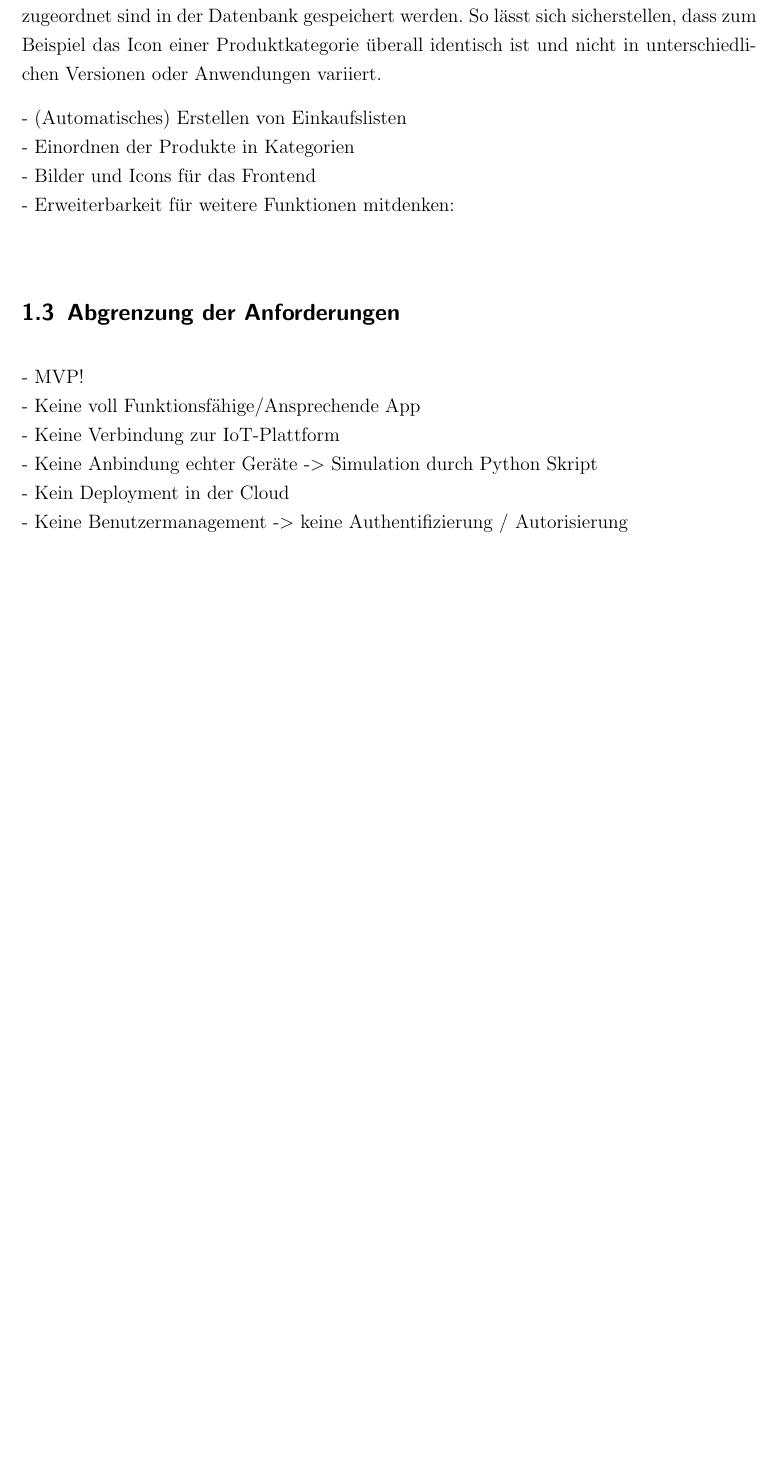
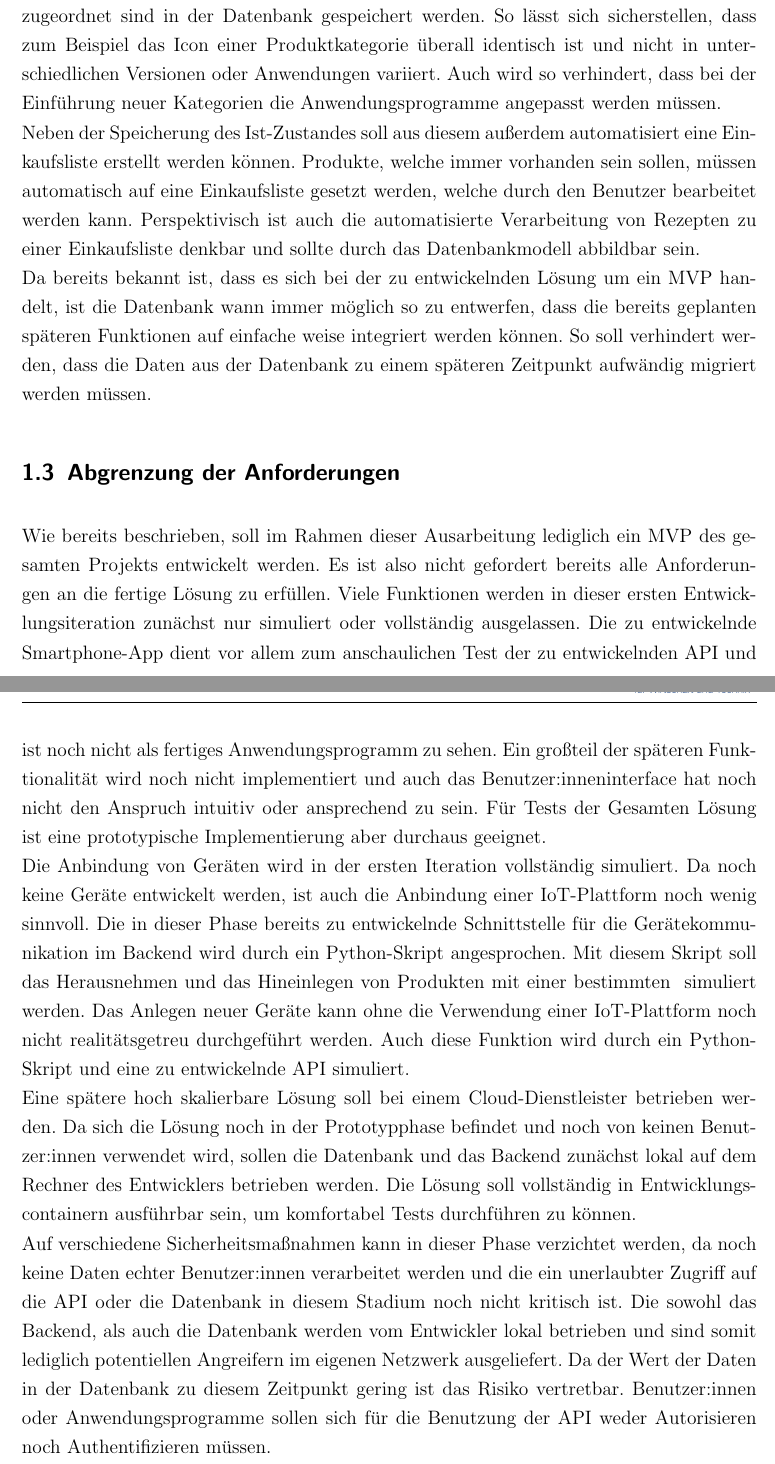
Before and after one commit to ClaasMeints/Datenbanken_2022, a LaTeX document (DB.tex, which reads chapters/1 Beschreibung der Anforderungen.tex): part of page 4 of 11 before the commit and two parts of pages 4 and 5 of 12 after it, the two joined at a grey line, cut so that both start at the same text, the shorter picture padded with empty space. The pictures show the PDF file DB.pdf that the author committed with the source.

Commit message:
Kapitel 1

```diff
--- a/chapters/1 Beschreibung der Anforderungen.tex
+++ b/chapters/1 Beschreibung der Anforderungen.tex
@@ -6,16 +6,8 @@ Die im Rahmen dieser Ausarbeitung zu entwerfende Datenbank ist Teil eines Projek
 
 \section{Anforderungen an die Datenbank}\label{sec:Anforderungen an die Datenbank}
 
-Aus dem beschriebenen Projektziel ergeben sich die Anforderungen an die zu entwerfende Datenbank. Da die Daten unterschiedlicher Benutzer:innen durch ein Zentrales \gls{Backend} verarbeitet werden wird eine Benutzer:innenverwaltung benötigt. Die Datenbank muss also die Möglichkeit bieten Benutzer:innen inklusive ihrer Anmeldedaten zu speichern. Darüber hinaus müssen allen Benutzer:innen ihre Geräte (also Kühl- oder Gefrierschränke, etc.) sowie ihre Einkaufslisten zugeordnet werden. Alle nicht einzelnen Benutzer:innen zuordbaren \Gls{Entitätsklasse}n sollen möglichst übergreifend genutzt werden.\\ Neben den Benutzer:innen müssen auch die Geräte der Benutzer:innen verwaltet und entsprechend in der Datenbank gespeichert werden. Jedes der in der Datenbank gespeicherten Geräte repräsentiert dabei ein real existierendes IoT-Gerät, welches an einer Lagerstätte für Lebensmittel installiert ist. Das Gerät stellt damit auch die Schnittstelle für ein an zu knüpfende IoT-Plattform dar.\\ Damit Benutzer:innen in der Lage sind ihren Lebensmittelhaushalt zu überwachen, müssen die Lebensmittel, die eine Lagerstätte enthält gespeichert werden. Benutzer:innen sollen zugriff auf eine Reihe von Informationen über die Lebensmittel in ihren Kühlschränken haben. Es müssen also die Menge, das Öffnungs- bzw. Kaufdatum und die \gls{EAN} aller Produkte gespeichert werden. Damit Produkte aus dem Kühlschrank herausgenommen und später wieder hineingelegt werden können, ist es außerdem sinnvoll eine Produkthistorie zu speichern. Zur besseren Übersicht der Benutzer:innen sollen Produkte außerdem Kategorisiert werden können. Auch diese Eigenschaft der Produkte muss durch das Datenbankenmodell abbildbar sein. Die Einordnung von Produkten in Kategorien ist darüber hinaus für weitere optionale Funktionen, wie die Einbindung von Rezepten hilfreich.\\ Damit für alle Benutzer:innen das Erscheinungsbild von Anwendungen die auf die Datenbank zurückgreifen gleichartig ist, sollen auch Anzeigeelemente, die spezifischen Entitäten zugeordnet sind in der Datenbank gespeichert werden. So lässt sich sicherstellen, dass zum Beispiel das Icon einer Produktkategorie überall identisch ist und nicht in unterschiedlichen Versionen oder Anwendungen variiert.
+Aus dem beschriebenen Projektziel ergeben sich die Anforderungen an die zu entwerfende Datenbank. Da die Daten unterschiedlicher Benutzer:innen durch ein Zentrales \gls{Backend} verarbeitet werden wird eine Benutzer:innenverwaltung benötigt. Die Datenbank muss also die Möglichkeit bieten Benutzer:innen inklusive ihrer Anmeldedaten zu speichern. Darüber hinaus müssen allen Benutzer:innen ihre Geräte (also Kühl- oder Gefrierschränke, etc.) sowie ihre Einkaufslisten zugeordnet werden. Alle nicht einzelnen Benutzer:innen zuordbaren \Gls{Entitätsklasse}n sollen möglichst übergreifend genutzt werden.\\ Neben den Benutzer:innen müssen auch die Geräte der Benutzer:innen verwaltet und entsprechend in der Datenbank gespeichert werden. Jedes der in der Datenbank gespeicherten Geräte repräsentiert dabei ein real existierendes IoT-Gerät, welches an einer Lagerstätte für Lebensmittel installiert ist. Das Gerät stellt damit auch die Schnittstelle für ein an zu knüpfende IoT-Plattform dar.\\ Damit Benutzer:innen in der Lage sind ihren Lebensmittelhaushalt zu überwachen, müssen die Lebensmittel, die eine Lagerstätte enthält gespeichert werden. Benutzer:innen sollen zugriff auf eine Reihe von Informationen über die Lebensmittel in ihren Kühlschränken haben. Es müssen also die Menge, das Öffnungs- bzw. Kaufdatum und die \gls{EAN} aller Produkte gespeichert werden. Damit Produkte aus dem Kühlschrank herausgenommen und später wieder hineingelegt werden können, ist es außerdem sinnvoll eine Produkthistorie zu speichern. Zur besseren Übersicht der Benutzer:innen sollen Produkte außerdem Kategorisiert werden können. Auch diese Eigenschaft der Produkte muss durch das Datenbankenmodell abbildbar sein. Die Einordnung von Produkten in Kategorien ist darüber hinaus für weitere optionale Funktionen, wie die Einbindung von Rezepten hilfreich.\\ Damit für alle Benutzer:innen das Erscheinungsbild von Anwendungen die auf die Datenbank zurückgreifen gleichartig ist, sollen auch Anzeigeelemente, die spezifischen Entitäten zugeordnet sind in der Datenbank gespeichert werden. So lässt sich sicherstellen, dass zum Beispiel das Icon einer Produktkategorie überall identisch ist und nicht in unterschiedlichen Versionen oder Anwendungen variiert. Auch wird so verhindert, dass bei der Einführung neuer Kategorien die Anwendungsprogramme angepasst werden müssen.\\ Neben der Speicherung des Ist-Zustandes soll aus diesem außerdem automatisiert eine Einkaufsliste erstellt werden können. Produkte, welche immer vorhanden sein sollen, müssen automatisch auf eine Einkaufsliste gesetzt werden, welche durch den Benutzer bearbeitet werden kann. Perspektivisch ist auch die automatisierte Verarbeitung von Rezepten zu einer Einkaufsliste denkbar und sollte durch das Datenbankmodell abbildbar sein.\\ Da bereits bekannt ist, dass es sich bei der zu entwickelnden Lösung um ein \glsxtrshort{MVP} handelt, ist die Datenbank wann immer möglich so zu entwerfen, dass die bereits geplanten späteren Funktionen auf einfache weise integriert werden können. So soll verhindert werden, dass die Daten aus der Datenbank zu einem späteren Zeitpunkt aufwändig migriert werden müssen.
 
-- (Automatisches) Erstellen von Einkaufslisten\\
-- Einordnen der Produkte in Kategorien\\
-- Bilder und Icons für das Frontend\\
-- Erweiterbarkeit für weitere Funktionen mitdenken:\\
 \section{Abgrenzung der Anforderungen}\label{sec:Abgrenzung der Anforderungen}
-- MVP!\\
-- Keine voll Funktionsfähige/Ansprechende App\\
-- Keine Verbindung zur IoT-Plattform\\
-- Keine Anbindung echter Geräte -> Simulation durch Python Skript\\
-- Kein Deployment in der Cloud\\
-- Keine Benutzermanagement -> keine Authentifizierung / Autorisierung\\
+
+Wie bereits beschrieben, soll im Rahmen dieser Ausarbeitung lediglich ein \glsxtrshort{MVP} des gesamten Projekts entwickelt werden. Es ist also nicht gefordert bereits alle Anforderungen an die fertige Lösung zu erfüllen. Viele Funktionen werden in dieser ersten Entwicklungsiteration zunächst nur simuliert oder vollständig ausgelassen. Die zu entwickelnde Smartphone-App dient vor allem zum anschaulichen Test der zu entwickelnden \glsxtrshort{API} und ist noch nicht als fertiges Anwendungsprogramm zu sehen. Ein großteil der späteren Funktionalität wird noch nicht implementiert und auch das Benutzer:inneninterface hat noch nicht den Anspruch intuitiv oder ansprechend zu sein. Für Tests der Gesamten Lösung ist eine prototypische Implementierung aber durchaus geeignet.\\ Die Anbindung von Geräten wird in der ersten Iteration vollständig simuliert. Da noch keine Geräte entwickelt werden, ist auch die Anbindung einer IoT-Plattform noch wenig sinnvoll. Die in dieser Phase bereits zu entwickelnde Schnittstelle für die Gerätekommunikation im Backend wird durch ein Python-Skript angesprochen. Mit diesem Skript soll das Herausnehmen und das Hineinlegen von Produkten mit einer bestimmten \glsxtrshort{EAN} simuliert werden. Das Anlegen neuer Geräte kann ohne die Verwendung einer IoT-Plattform noch nicht realitätsgetreu durchgeführt werden. Auch diese Funktion wird durch ein Python-Skript und eine zu entwickelnde \glsxtrshort{API} simuliert.\\ Eine spätere hoch skalierbare Lösung soll bei einem Cloud-Dienstleister betrieben werden. Da sich die Lösung noch in der Prototypphase befindet und noch von keinen Benutzer:innen verwendet wird, sollen die Datenbank und das Backend zunächst lokal auf dem Rechner des Entwicklers betrieben werden. Die Lösung soll vollständig in Entwicklungscontainern ausführbar sein, um komfortabel Tests durchführen zu können.\\ Auf verschiedene Sicherheitsmaßnahmen kann in dieser Phase verzichtet werden, da noch keine Daten echter Benutzer:innen verarbeitet werden und die ein unerlaubter Zugriff auf die \glsxtrshort{API} oder die Datenbank in diesem Stadium noch nicht kritisch ist. Die sowohl das Backend, als auch die Datenbank werden vom Entwickler lokal betrieben und sind somit lediglich potentiellen Angreifern im eigenen Netzwerk ausgeliefert. Da der Wert der Daten in der Datenbank zu diesem Zeitpunkt gering ist das Risiko vertretbar. Benutzer:innen oder Anwendungsprogramme sollen sich für die Benutzung der \glsxtrshort{API} weder Autorisieren noch Authentifizieren müssen.
```
Also changed, not shown: DB.pdf, 1 other file.
